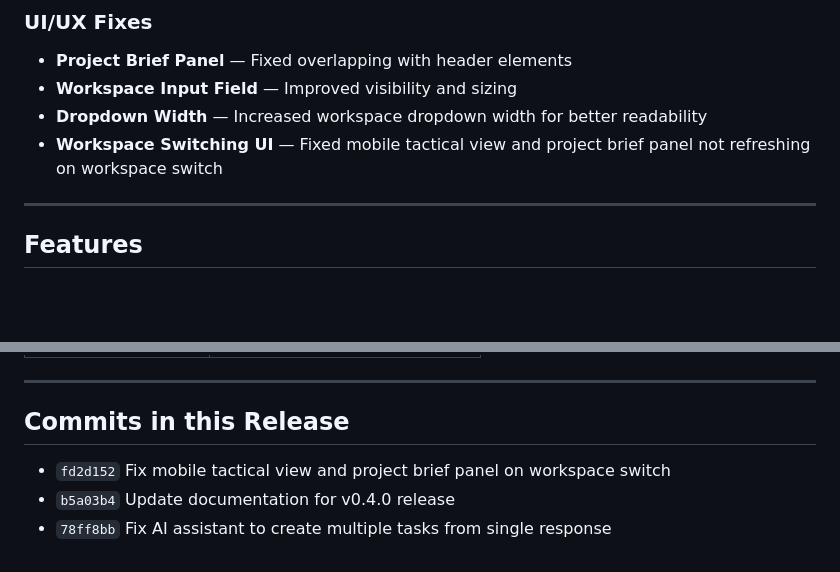
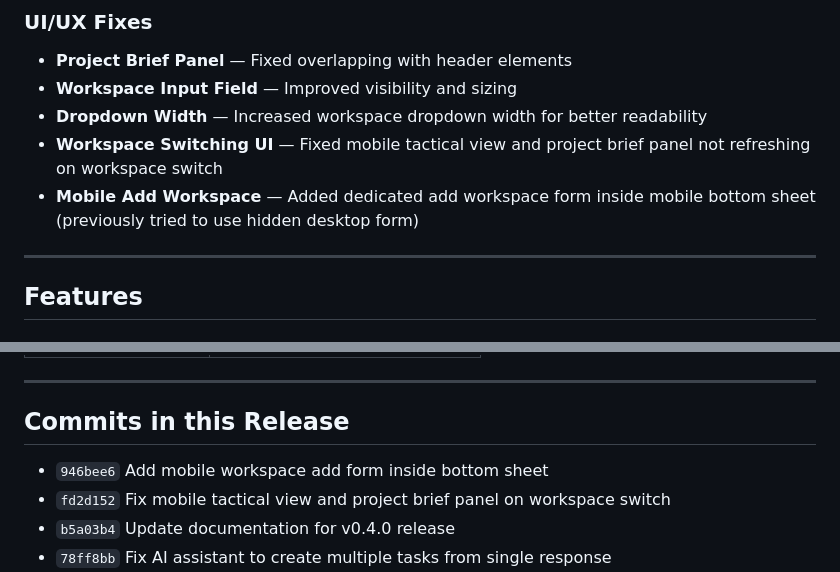
Before and after one commit to rickywo/Formic, a Markdown page: RELEASE_NOTES_v0.4.0.md, 2 parts joined by grey strips. Rendered like a GitHub page; blank space fills up the shorter version.

Commit message:
Update v0.4.0 release notes with mobile add workspace fix
Co-Authored-By: Claude Opus 4.5 <noreply@anthropic.com>

```diff
--- a/RELEASE_NOTES_v0.4.0.md
+++ b/RELEASE_NOTES_v0.4.0.md
@@ -38,6 +38,7 @@ This release introduces **Multi-Workspace Support** — switch between project r
 - **Workspace Input Field** — Improved visibility and sizing
 - **Dropdown Width** — Increased workspace dropdown width for better readability
 - **Workspace Switching UI** — Fixed mobile tactical view and project brief panel not refreshing on workspace switch
+- **Mobile Add Workspace** — Added dedicated add workspace form inside mobile bottom sheet (previously tried to use hidden desktop form)
 
 ---
 
@@ -198,6 +199,7 @@ Open `http://localhost:8000` and start creating tasks.
 
 ## Commits in this Release
 
+- `946bee6` Add mobile workspace add form inside bottom sheet
 - `fd2d152` Fix mobile tactical view and project brief panel on workspace switch
 - `b5a03b4` Update documentation for v0.4.0 release
 - `78ff8bb` Fix AI assistant to create multiple tasks from single response
```
